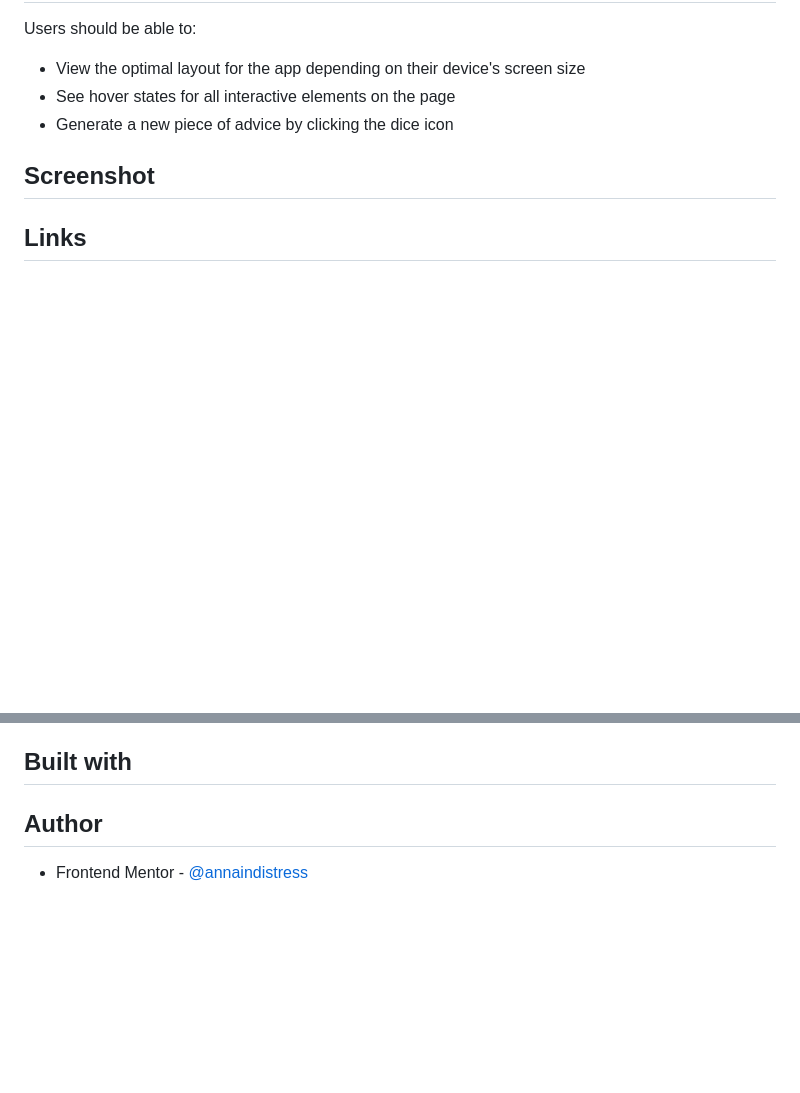
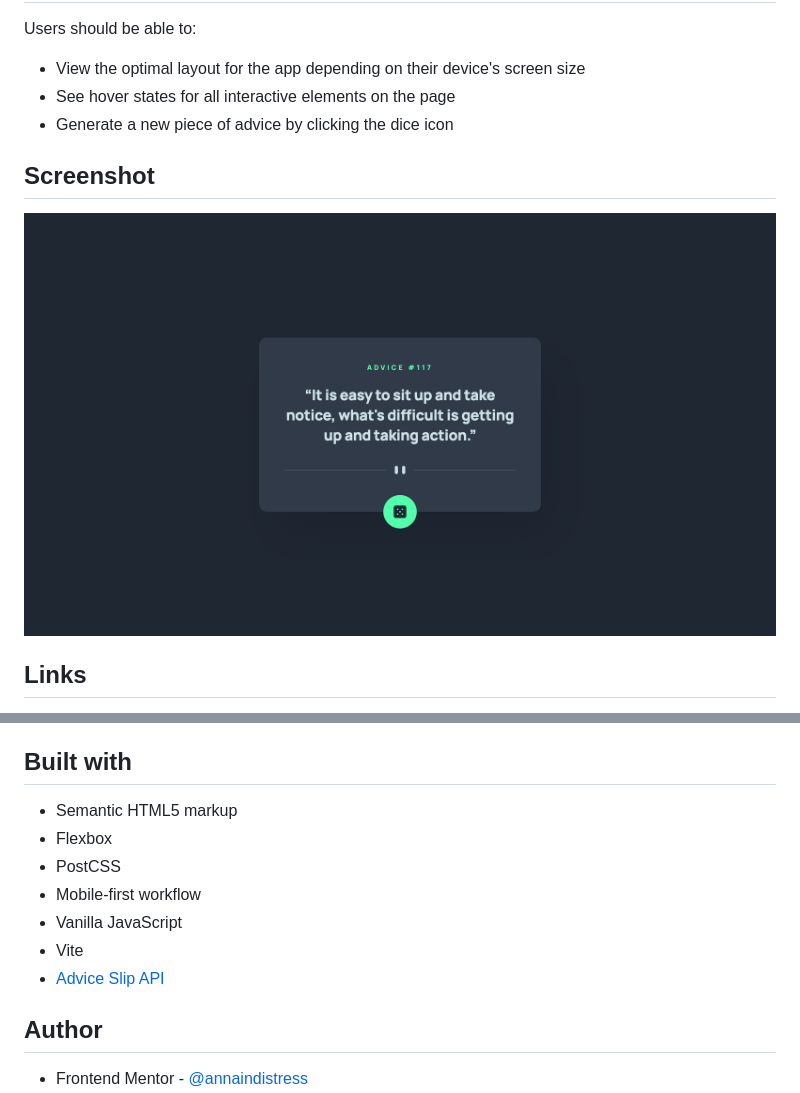
Before and after one commit to annaindistress/frontend-mentor-advice-generator-app, a Markdown page: README.md, 2 parts joined by grey strips. GitHub-like rendering; pictures changed too: screenshot.png (added); blank space fills up the shorter version.

```diff
--- a/README.md
+++ b/README.md
@@ -18,5 +18,7 @@ Users should be able to:
 
 ## Screenshot
 
+![](./screenshot.png)
+
 ## Links
 
@@ -23,4 +28,12 @@ Users should be able to:
 ## Built with
+
+- Semantic HTML5 markup
+- Flexbox
+- PostCSS
+- Mobile-first workflow
+- Vanilla JavaScript
+- Vite
+- [Advice Slip API](https://api.adviceslip.com)
 
 ## Author
 
```
Also changed, not shown: other parts of README.md (+3 -0 lines).
